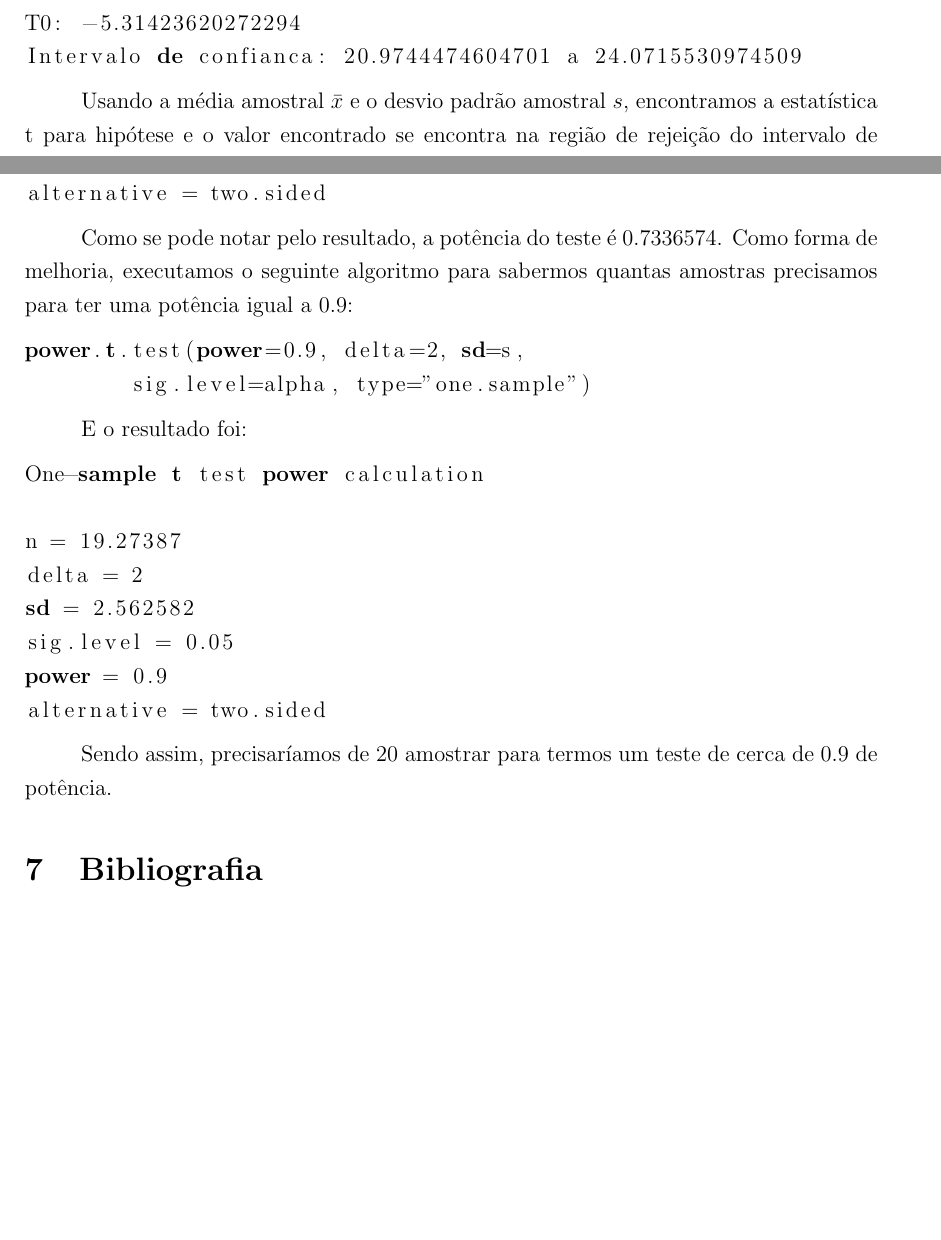
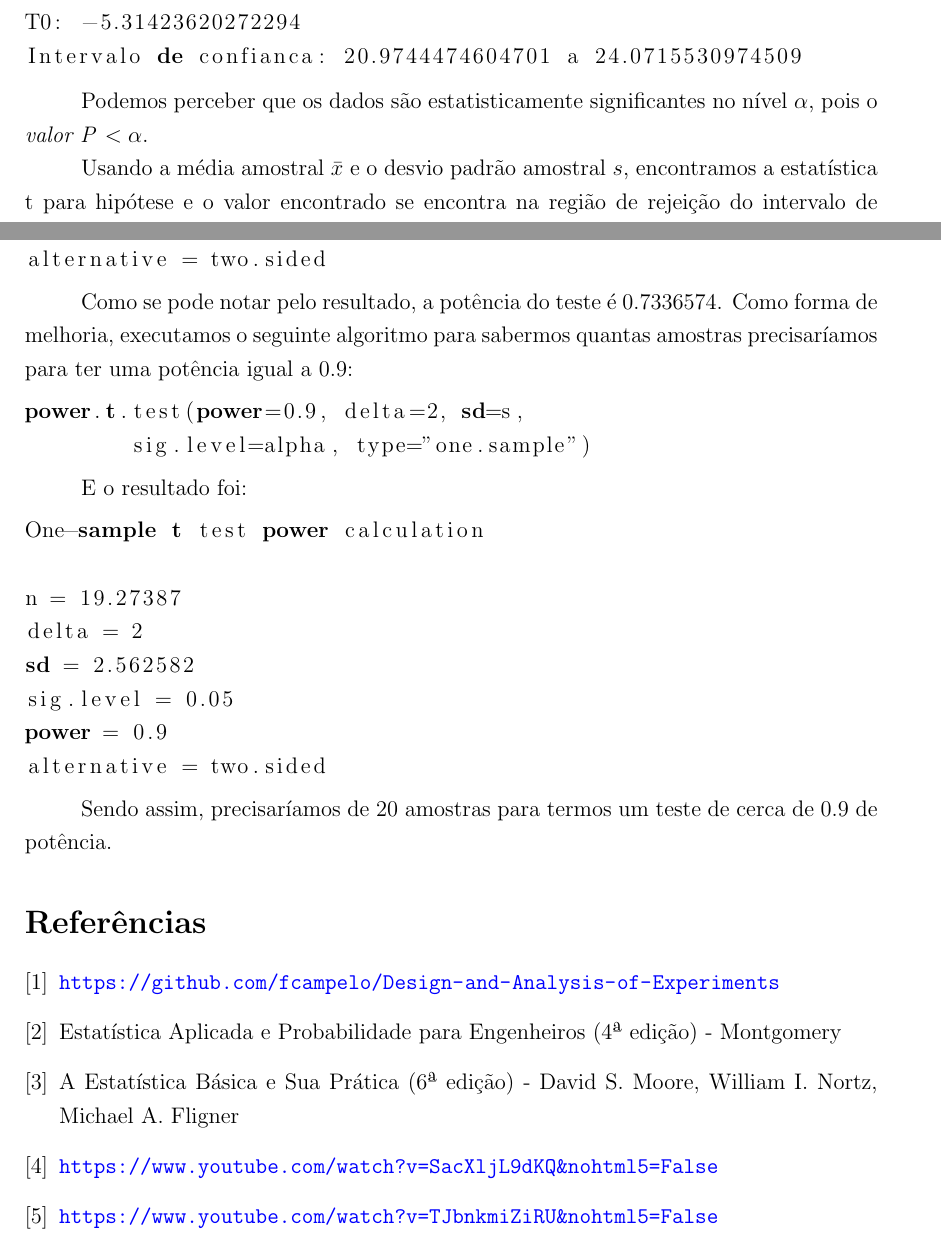
Before and after one commit to castro150/modelos-estatisticos-inferencia-2016-1, a LaTeX document (ec1/relatorio_ec1.tex): two parts of pages 5 and 6 of 6, joined at a grey line, cut so that both start at the same text, the shorter picture padded with empty space. Compiled offline with pdfLaTeX.

Commit message:
EC1 - versão final

```diff
--- a/ec1/relatorio_ec1.tex
+++ b/ec1/relatorio_ec1.tex
@@ -184,11 +184,11 @@ T0: -5.31423620272294
 Intervalo de confianca: 20.9744474604701 a 24.0715530974509
 \end{lstlisting}
 
+\par Podemos perceber que os dados são estatisticamente significantes no nível $\alpha$, pois o \textit{valor P} $< \alpha$.
 \par Usando a média amostral $\bar{x}$ e o desvio padrão amostral $s$, encontramos a estatística t para hipótese e o valor encontrado se encontra na região de rejeição do intervalo de confiança, ou seja, $t_{0} < t_{\alpha/2}$, portanto rejeitamos a hipótese nula.
 
 \section{Conclusão}
 \par Como o intervalo de confiança da média do BMI dos alunos de Engenharia de Sistemas calculado na rotina apresentada, com nível de confiança de 95\% não contém o valor de $\mu_{0}$ BMI do professor Felipe Campelo, podemos concluir que os alunos de Engenharia de Sistemas não estão, em média, mais "acima do peso" (de acordo com o BMI) do que este professor.
-
 \par Para o teste de potência, após rodar o algoritmo do projeto experimental, executamos o seguinte comando, com delta igual a 2, como discutido na seção~\ref{sec:estrategia-inferencia}, nas premissas do teste:
 
 \begin{lstlisting}[language=R]
@@ -208,7 +208,7 @@ power = 0.7336574
 alternative = two.sided
 \end{lstlisting}
 
-\par Como se pode notar pelo resultado, a potência do teste é 0.7336574. Como forma de melhoria, executamos o seguinte algoritmo para sabermos quantas amostras precisamos para ter uma potência igual a 0.9:
+\par Como se pode notar pelo resultado, a potência do teste é 0.7336574. Como forma de melhoria, executamos o seguinte algoritmo para sabermos quantas amostras precisaríamos para ter uma potência igual a 0.9:
 
 \begin{lstlisting}[language=R]
 power.t.test(power=0.9, delta=2, sd=s,
@@ -228,8 +228,14 @@ power = 0.9
 alternative = two.sided
 \end{lstlisting}
 
-\par Sendo assim, precisaríamos de 20 amostrar para termos um teste de cerca de 0.9 de potência.
+\par Sendo assim, precisaríamos de 20 amostras para termos um teste de cerca de 0.9 de potência.
 
-\section{Bibliografia}
+\begin{thebibliography}{5}
+\bibitem{1}{\url{https://github.com/fcampelo/Design-and-Analysis-of-Experiments}}
+\bibitem{2}{Estatística Aplicada e Probabilidade para Engenheiros (4ª edição) - Montgomery}
+\bibitem{3}{A Estatística Básica e Sua Prática (6ª edição) - David S. Moore, William I. Nortz, Michael A. Fligner}
+\bibitem{4}{\url{https://www.youtube.com/watch?v=SacXljL9dKQ&nohtml5=False}}
+\bibitem{5}{\url{https://www.youtube.com/watch?v=TJbnkmiZiRU&nohtml5=False}}
+\end{thebibliography}
 
 \end{document}
```
Also changed, not shown: ec1/relatorio_ec1.pdf, 5 other files.
